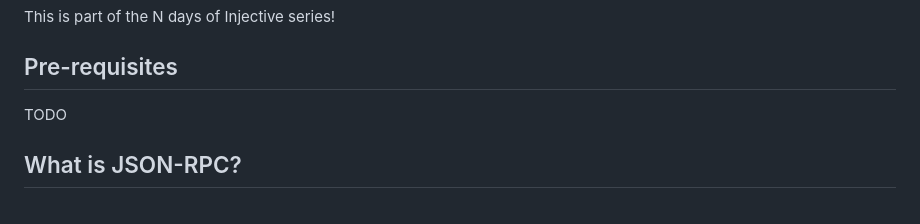
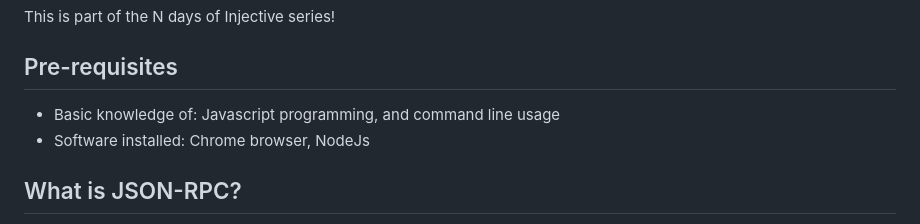
Before and after one commit to injective-dev/n-days-of-injective, a Markdown page: day01/README.md, the part around the change. Rendered like a GitHub page.

```diff
--- a/day01/README.md
+++ b/day01/README.md
@@ -4,7 +4,8 @@ This is part of the N days of Injective series!
 
 ## Pre-requisites
 
-TODO
+- Basic knowledge of: Javascript programming, and command line usage
+- Software installed: Chrome browser, NodeJs
 
 ## What is JSON-RPC?
 
```
Also changed, not shown: day02/README.md (+2 -2 lines), day03/README.md (added, +69 -0 lines).
